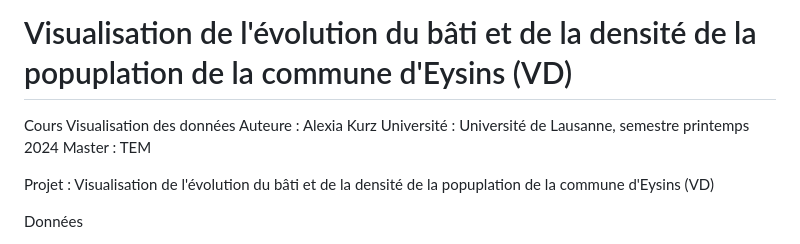
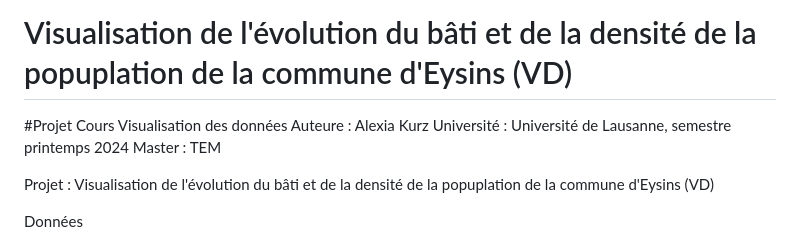
Before and after one commit to AlexiaKurz/Projet_Kurz_Alexia_evolution_eysins, a Markdown page: README.md, the part around the change. GitHub-like rendering.

```diff
--- a/README.md
+++ b/README.md
@@ -1,4 +1,5 @@
 # Visualisation de l'évolution du bâti et de la densité de la popuplation de la commune d'Eysins (VD)
+#Projet
 Cours Visualisation des données
 Auteure : Alexia Kurz
 Université : Université de Lausanne, semestre printemps 2024
```
